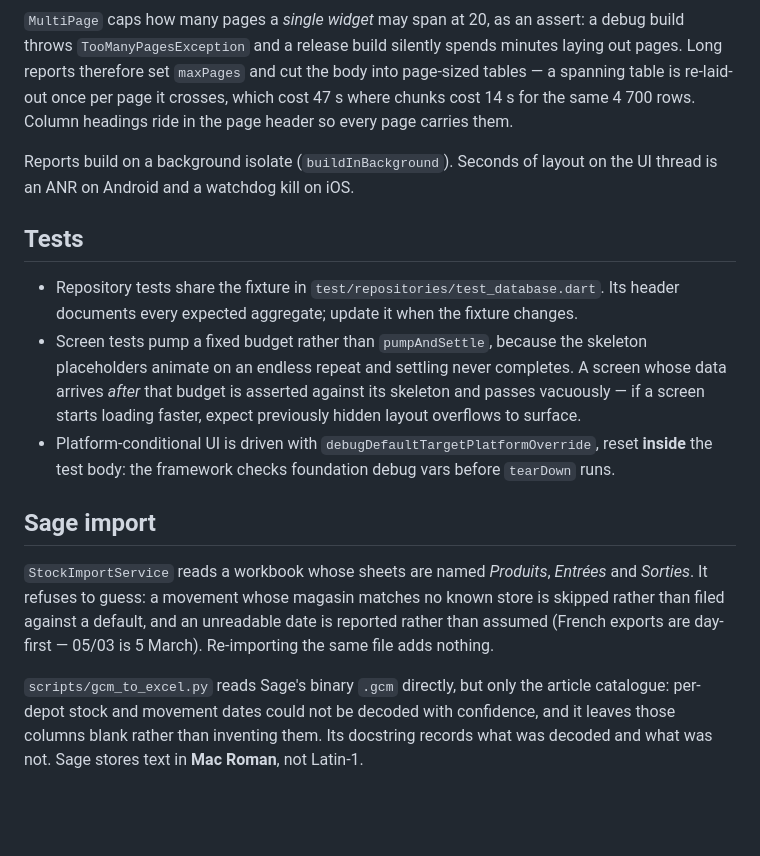
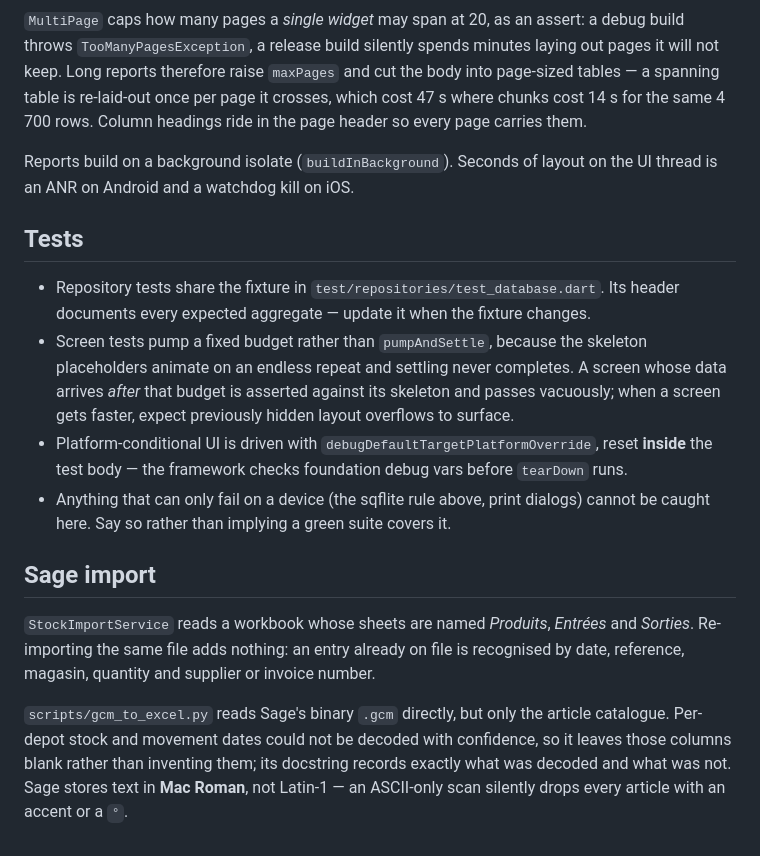
Before and after one commit to erniotario/SOCOGEN, a Markdown page: CLAUDE.md, the part around one of its changes. GitHub-like rendering; blank space fills up the shorter version.

```diff
--- a/CLAUDE.md
+++ b/CLAUDE.md
@@ -122,39 +172,42 @@ card pushes through it.
 
 `MultiPage` caps how many pages a *single widget* may span at 20, as an
-assert: a debug build throws `TooManyPagesException` and a release build
-silently spends minutes laying out pages. Long reports therefore set
-`maxPages` and cut the body into page-sized tables — a spanning table is
-re-laid-out once per page it crosses, which cost 47 s where chunks cost
-14 s for the same 4 700 rows. Column headings ride in the page header so
-every page carries them.
+assert: a debug build throws `TooManyPagesException`, a release build
+silently spends minutes laying out pages it will not keep. Long reports
+therefore raise `maxPages` and cut the body into page-sized tables — a
+spanning table is re-laid-out once per page it crosses, which cost 47 s
+where chunks cost 14 s for the same 4 700 rows. Column headings ride in
+the page header so every page carries them.
 
 Reports build on a background isolate (`buildInBackground`). Seconds of
 layout on the UI thread is an ANR on Android and a watchdog kill on iOS.
 
 ## Tests
 
-- Repository tests share the fixture in `test/repositories/test_database.dart`.
-  Its header documents every expected aggregate; update it when the
-  fixture changes.
+- Repository tests share the fixture in
+  `test/repositories/test_database.dart`. Its header documents every
+  expected aggregate — update it when the fixture changes.
 - Screen tests pump a fixed budget rather than `pumpAndSettle`, because
   the skeleton placeholders animate on an endless repeat and settling
   never completes. A screen whose data arrives *after* that budget is
-  asserted against its skeleton and passes vacuously — if a screen starts
-  loading faster, expect previously hidden layout overflows to surface.
-- Platform-conditional UI is driven with `debugDefaultTargetPlatformOverride`,
-  reset **inside** the test body: the framework checks foundation debug
-  vars before `tearDown` runs.
+  asserted against its skeleton and passes vacuously; when a screen gets
+  faster, expect previously hidden layout overflows to surface.
+- Platform-conditional UI is driven with
+  `debugDefaultTargetPlatformOverride`, reset **inside** the test body —
+  the framework checks foundation debug vars before `tearDown` runs.
+- Anything that can only fail on a device (the sqflite rule above, print
+  dialogs) cannot be caught here. Say so rather than implying a green
+  suite covers it.
 
 ## Sage import
 
 `StockImportService` reads a workbook whose sheets are named *Produits*,
-*Entrées* and *Sorties*. It refuses to guess: a movement whose magasin
-matches no known store is skipped rather than filed against a default,
-and an unreadable date is reported rather than assumed (French exports are
-day-first — 05/03 is 5 March). Re-importing the same file adds nothing.
+*Entrées* and *Sorties*. Re-importing the same file adds nothing: an
+entry already on file is recognised by date, reference, magasin, quantity
+and supplier or invoice number.
 
 `scripts/gcm_to_excel.py` reads Sage's binary `.gcm` directly, but only
-the article catalogue: per-depot stock and movement dates could not be
-decoded with confidence, and it leaves those columns blank rather than
-inventing them. Its docstring records what was decoded and what was not.
-Sage stores text in **Mac Roman**, not Latin-1.
+the article catalogue. Per-depot stock and movement dates could not be
+decoded with confidence, so it leaves those columns blank rather than
+inventing them; its docstring records exactly what was decoded and what
+was not. Sage stores text in **Mac Roman**, not Latin-1 — an ASCII-only
+scan silently drops every article with an accent or a `°`.
```
Also changed, not shown: other parts of CLAUDE.md (+112 -62 lines).
